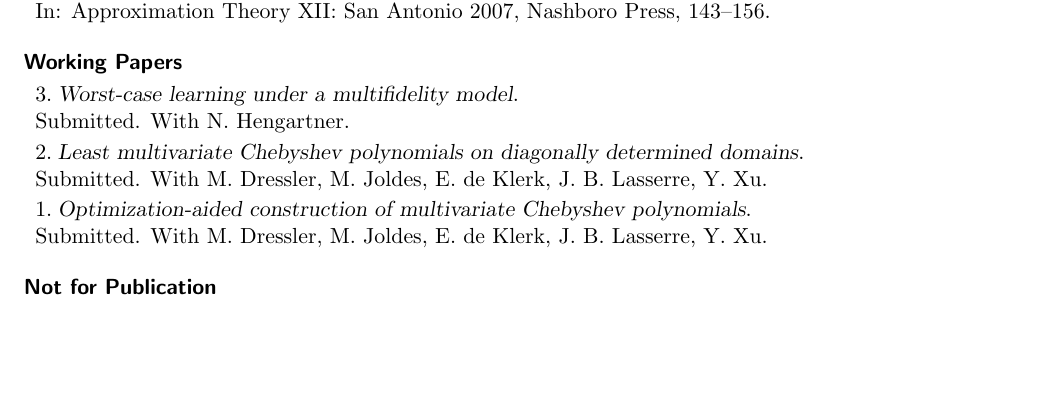
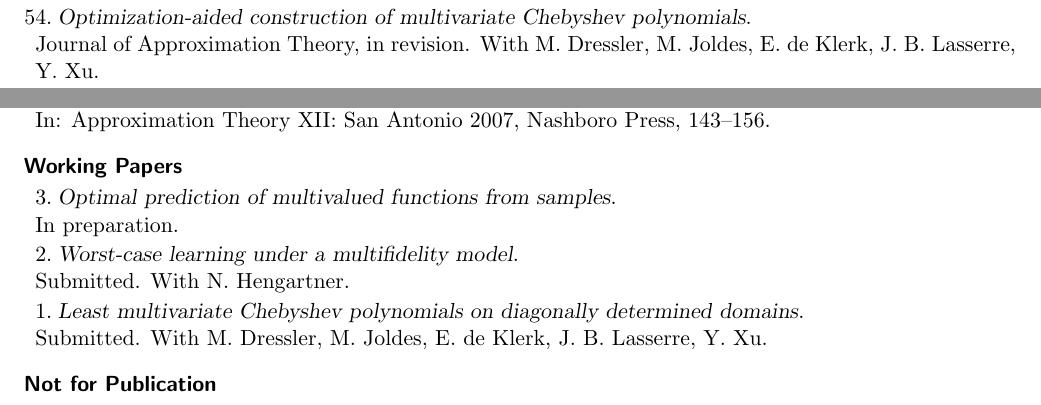
Before and after one commit to foucart/foucart.github.io, a LaTeX CV (vita/Vita.tex): part of page 6 of 17 before the commit and two parts of pages 3 and 6 of 17 after it, the two joined at a grey line, cut so that both start at the same text, the shorter picture padded with empty space. Compiled offline with pdfLaTeX.

Commit message:
updated vita+hwk

```diff
--- a/vita/Vita.tex
+++ b/vita/Vita.tex
@@ -255,6 +255,8 @@ vol~201, 61--104.
 
 \subsection{Refereed Journal Papers}
 \betaremune
+\item {\sl Optimization-aided construction of multivariate Chebyshev polynomials}.\\
+Journal of Approximation Theory, in revision. With M.  Dressler, M.  Joldes, E. de Klerk, J.~B. Lasserre,  Y. Xu.
 \item {\sl Radius of information for two intersected centered hyperellipsoids and implications in optimal recovery from inaccurate data}. \\
 Journal of Complexity, 83, 101841, 2024. With C. Liao.
 \item {\sl Near-optimal estimation of linear functionals with log-concave observation errors.}\\
@@ -443,11 +445,11 @@ In: Approximation Theory XII: San Antonio 2007, Nashboro Press, 143--156.
 
 \subsection{Working Papers}
 \betaremune
+\item {\sl Optimal prediction of multivalued functions from samples}.\\
+In preparation.
 \item {\sl Worst-case learning under a multifidelity model}.\\
 Submitted. With N. Hengartner.
 \item {\sl Least multivariate Chebyshev polynomials on diagonally determined domains}.\\
-Submitted. With M.  Dressler, M.  Joldes, E. de Klerk, J.~B. Lasserre,  Y. Xu.
-\item {\sl Optimization-aided construction of multivariate Chebyshev polynomials}.\\
 Submitted. With M.  Dressler, M.  Joldes, E. de Klerk, J.~B. Lasserre,  Y. Xu.
 \eetaremune
 
```
Also changed, not shown: teaching/hwk/24Fall_M601.txt (+3 -0 lines), vita/Vita.pdf, vita/Vita.tex (10 more changed lines), 4 other files.
